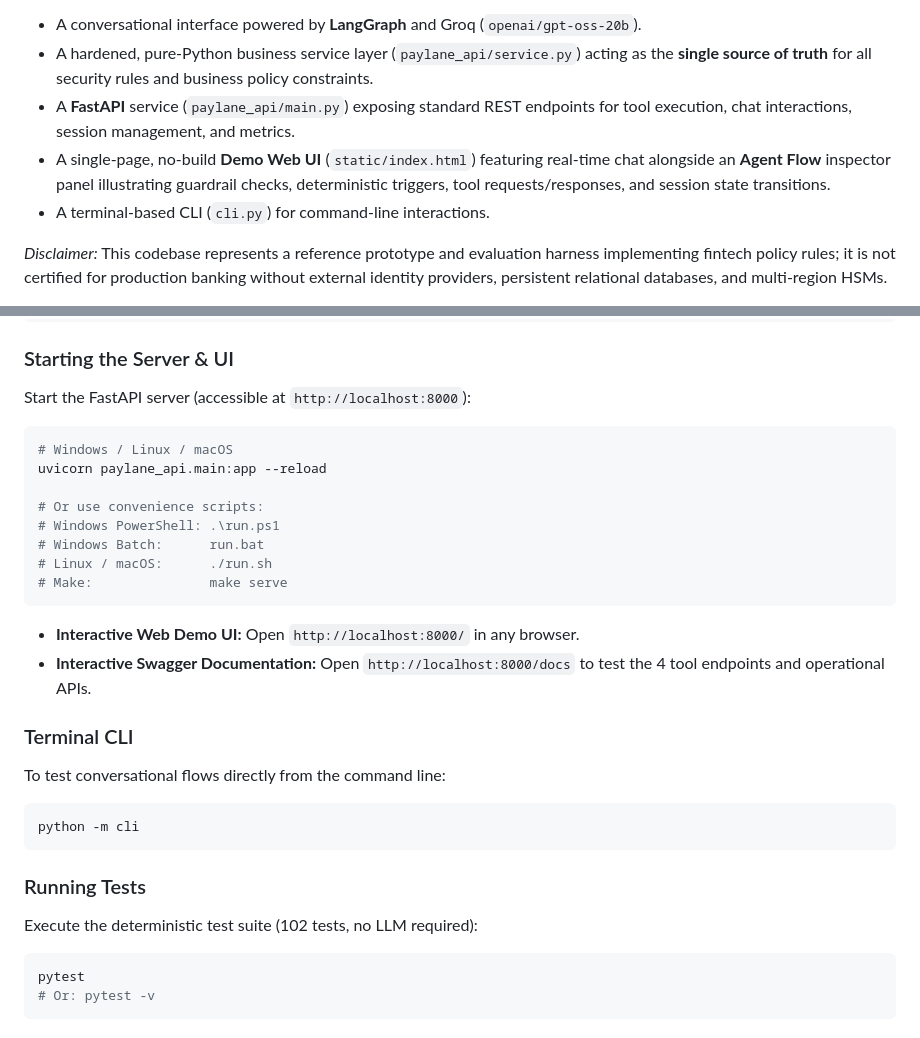
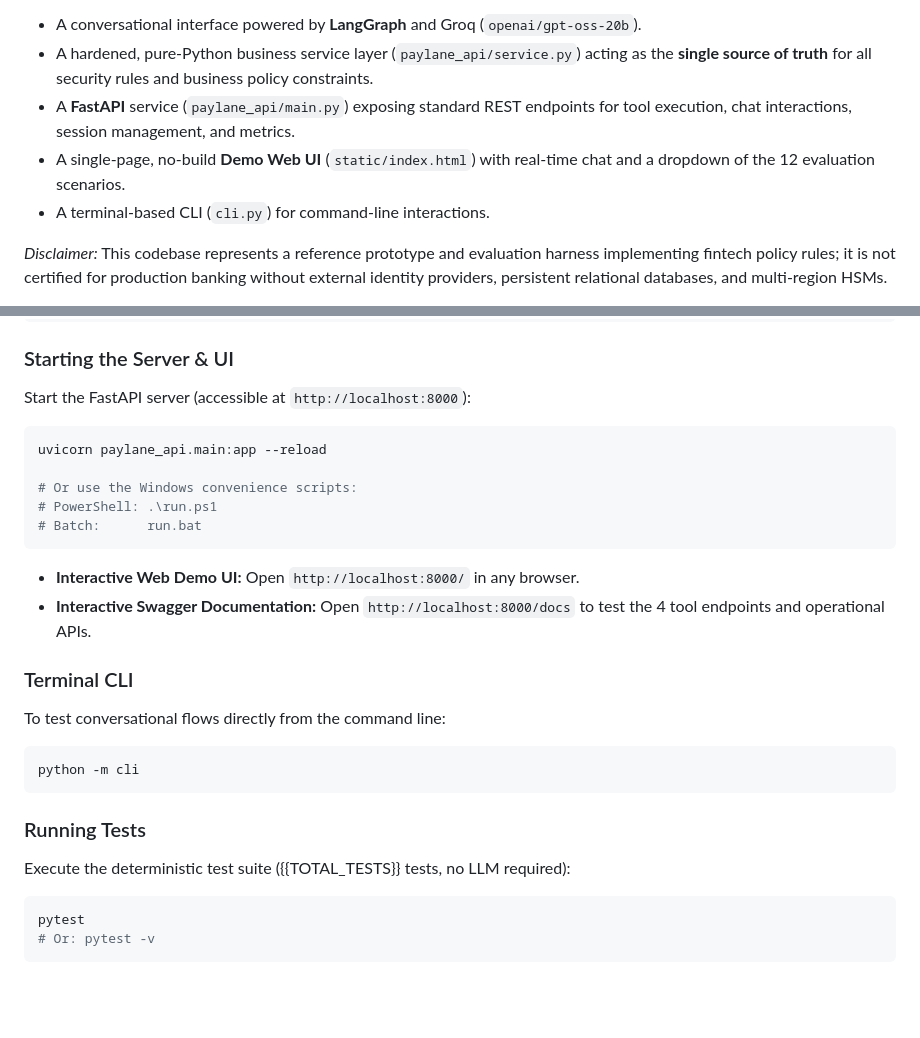
Before and after one commit to prathammande2403/Paylane-Support-Agent, a Markdown page: README.md, 2 parts joined by grey strips. GitHub-like rendering; blank space fills up the shorter version.

````diff
--- a/README.md
+++ b/README.md
@@ -17,7 +17,7 @@ The **Paylane Support Agent** is a hybrid AI and deterministic policy enforcemen
 - A conversational interface powered by **LangGraph** and Groq (`openai/gpt-oss-20b`).
 - A hardened, pure-Python business service layer (`paylane_api/service.py`) acting as the **single source of truth** for all security rules and business policy constraints.
 - A **FastAPI** service (`paylane_api/main.py`) exposing standard REST endpoints for tool execution, chat interactions, session management, and metrics.
-- A single-page, no-build **Demo Web UI** (`static/index.html`) featuring real-time chat alongside an **Agent Flow** inspector panel illustrating guardrail checks, deterministic triggers, tool requests/responses, and session state transitions.
+- A single-page, no-build **Demo Web UI** (`static/index.html`) with real-time chat and a dropdown of the 12 evaluation scenarios.
 - A terminal-based CLI (`cli.py`) for command-line interactions.
 
 *Disclaimer:* This codebase represents a reference prototype and evaluation harness implementing fintech policy rules; it is not certified for production banking without external identity providers, persistent relational databases, and multi-region HSMs.
@@ -134,14 +137,11 @@ cp .env.example .env
 ### Starting the Server & UI
 Start the FastAPI server (accessible at `http://localhost:8000`):
 ```bash
-# Windows / Linux / macOS
 uvicorn paylane_api.main:app --reload
 
-# Or use convenience scripts:
-# Windows PowerShell: .\run.ps1
-# Windows Batch:      run.bat
-# Linux / macOS:      ./run.sh
-# Make:               make serve
+# Or use the Windows convenience scripts:
+# PowerShell: .\run.ps1
+# Batch:      run.bat
 ```
 - **Interactive Web Demo UI:** Open `http://localhost:8000/` in any browser.
 - **Interactive Swagger Documentation:** Open `http://localhost:8000/docs` to test the 4 tool endpoints and operational APIs.
@@ -153,7 +153,7 @@ python -m cli
 ```
 
 ### Running Tests
-Execute the deterministic test suite (102 tests, no LLM required):
+Execute the deterministic test suite ({{TOTAL_TESTS}} tests, no LLM required):
 ```bash
 pytest
 # Or: pytest -v
````
Also changed, not shown: other parts of README.md (+23 -89 lines).
